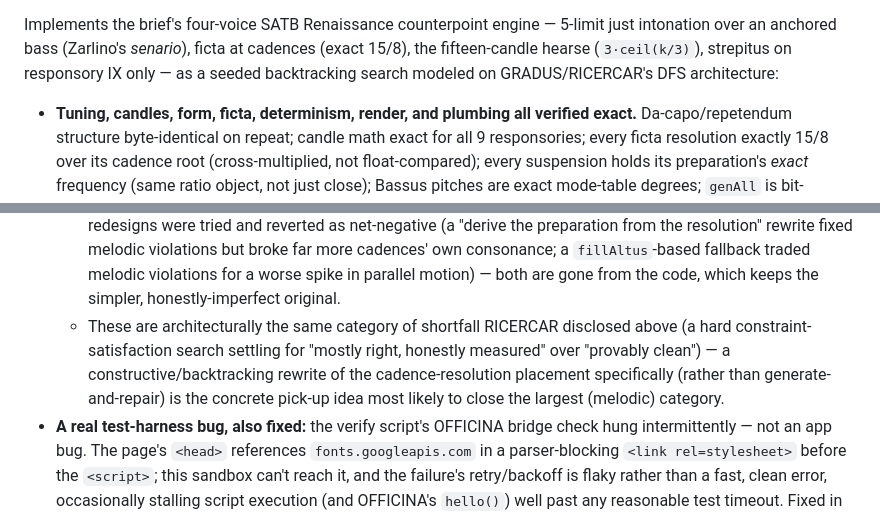
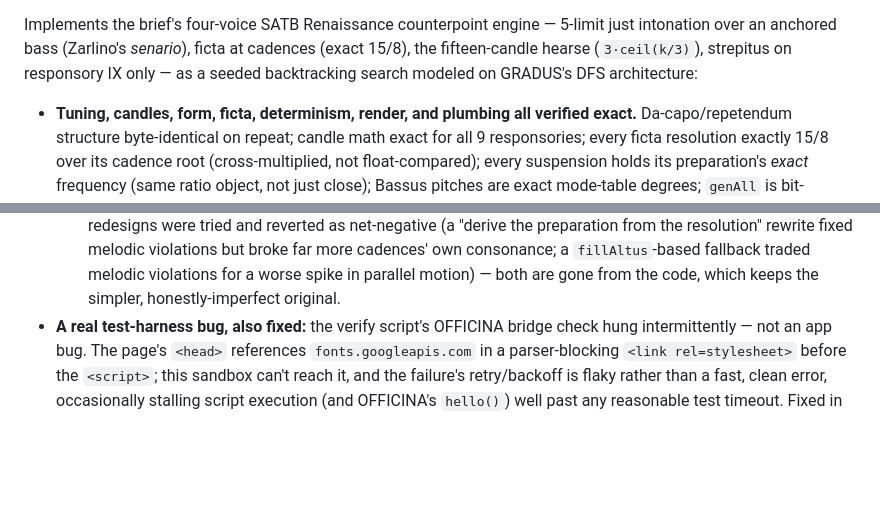
Before and after one commit to cupofghost/opuscula, a Markdown page: HANDOFF.md, 2 parts joined by grey strips. Drawn GitHub-style; blank space fills up the shorter version.

Commit message:
HANDOFF: stop citing RICERCAR as precedent in the TENEBRAE thread
Drop the rhetorical comparison to RICERCAR's disclosed shortfall and the
GRADUS/RICERCAR co-citation for the DFS architecture — TENEBRAE's design
and its residual issues stand on their own. Keeps the one strictly
factual RICERCAR mention (it landed op. XXIII first, which is why this
machine was renumbered to XXIV).

Co-Authored-By: Claude Sonnet 5 <noreply@anthropic.com>
Claude-Session: https://claude.ai/code/session_01JSu3m4zQKweiV8VA6FDucD

```diff
--- a/HANDOFF.md
+++ b/HANDOFF.md
@@ -268,7 +268,7 @@ Implements the brief's four-voice SATB Renaissance counterpoint engine —
 5-limit just intonation over an anchored bass (Zarlino's *senario*), ficta
 at cadences (exact 15/8), the fifteen-candle hearse (`3·ceil(k/3)`),
 strepitus on responsory IX only — as a seeded backtracking search modeled
-on GRADUS/RICERCAR's DFS architecture:
+on GRADUS's DFS architecture:
 
 - **Tuning, candles, form, ficta, determinism, render, and plumbing all
   verified exact.** Da-capo/repetendum structure byte-identical on repeat;
@@ -313,12 +313,6 @@ on GRADUS/RICERCAR's DFS architecture:
     cadences' own consonance; a `fillAltus`-based fallback traded melodic
     violations for a worse spike in parallel motion) — both are gone from
     the code, which keeps the simpler, honestly-imperfect original.
-  - These are architecturally the same category of shortfall RICERCAR
-    disclosed above (a hard constraint-satisfaction search settling for
-    "mostly right, honestly measured" over "provably clean") — a
-    constructive/backtracking rewrite of the cadence-resolution placement
-    specifically (rather than generate-and-repair) is the concrete
-    pick-up idea most likely to close the largest (melodic) category.
 - **A real test-harness bug, also fixed:** the verify script's OFFICINA
   bridge check hung intermittently — not an app bug. The page's `<head>`
   references `fonts.googleapis.com` in a parser-blocking
```
